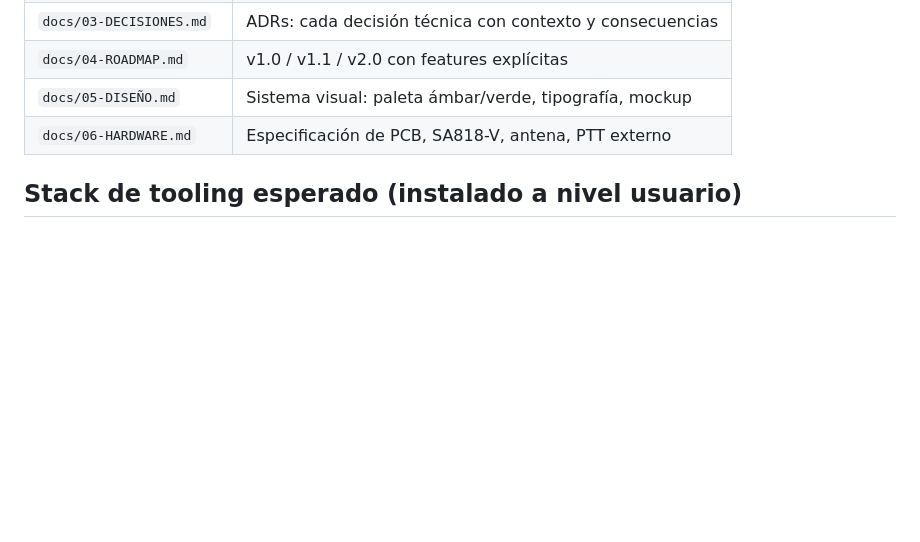
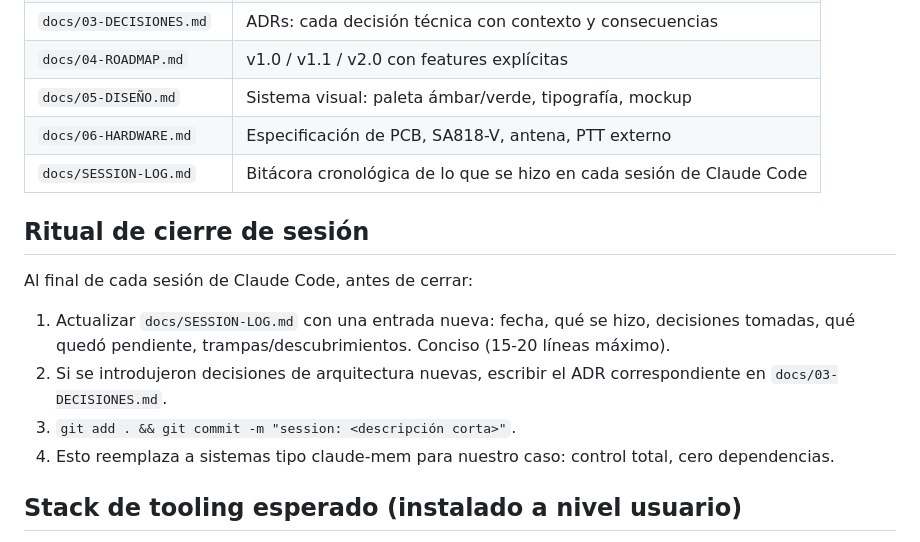
Before and after one commit to lukaz2004/MotoRFAR, a Markdown page: CLAUDE.md, the part around the change. GitHub-like rendering; blank space fills up the shorter version.

Commit message:
docs: agregar SESSION-LOG y ritual de cierre en CLAUDE.md

```diff
--- a/CLAUDE.md
+++ b/CLAUDE.md
@@ -35,6 +35,16 @@ Es un fork especializado de [kv4p HT](https://github.com/VanceVagell/kv4p-ht) (d
 | `docs/04-ROADMAP.md` | v1.0 / v1.1 / v2.0 con features explícitas |
 | `docs/05-DISEÑO.md` | Sistema visual: paleta ámbar/verde, tipografía, mockup |
 | `docs/06-HARDWARE.md` | Especificación de PCB, SA818-V, antena, PTT externo |
+| `docs/SESSION-LOG.md` | Bitácora cronológica de lo que se hizo en cada sesión de Claude Code |
+
+## Ritual de cierre de sesión
+
+Al final de cada sesión de Claude Code, antes de cerrar:
+
+1. Actualizar `docs/SESSION-LOG.md` con una entrada nueva: fecha, qué se hizo, decisiones tomadas, qué quedó pendiente, trampas/descubrimientos. Conciso (15-20 líneas máximo).
+2. Si se introdujeron decisiones de arquitectura nuevas, escribir el ADR correspondiente en `docs/03-DECISIONES.md`.
+3. `git add . && git commit -m "session: <descripción corta>"`.
+4. Esto reemplaza a sistemas tipo claude-mem para nuestro caso: control total, cero dependencias.
 
 ## Stack de tooling esperado (instalado a nivel usuario)
 
```
Also changed, not shown: docs/SESSION-LOG.md (added, +20 -0 lines).
